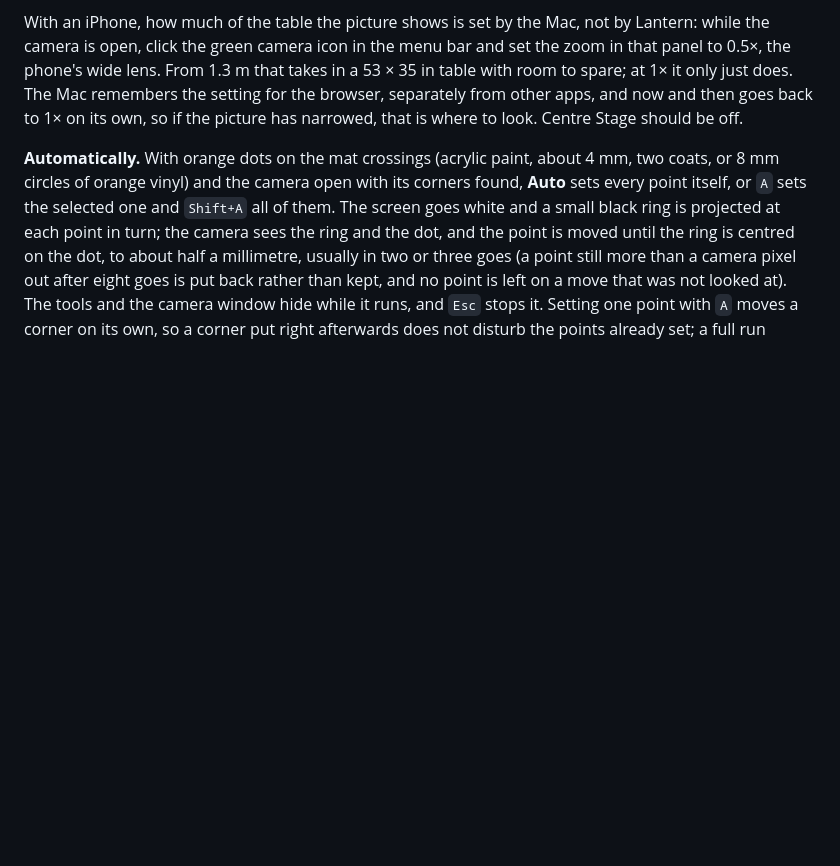
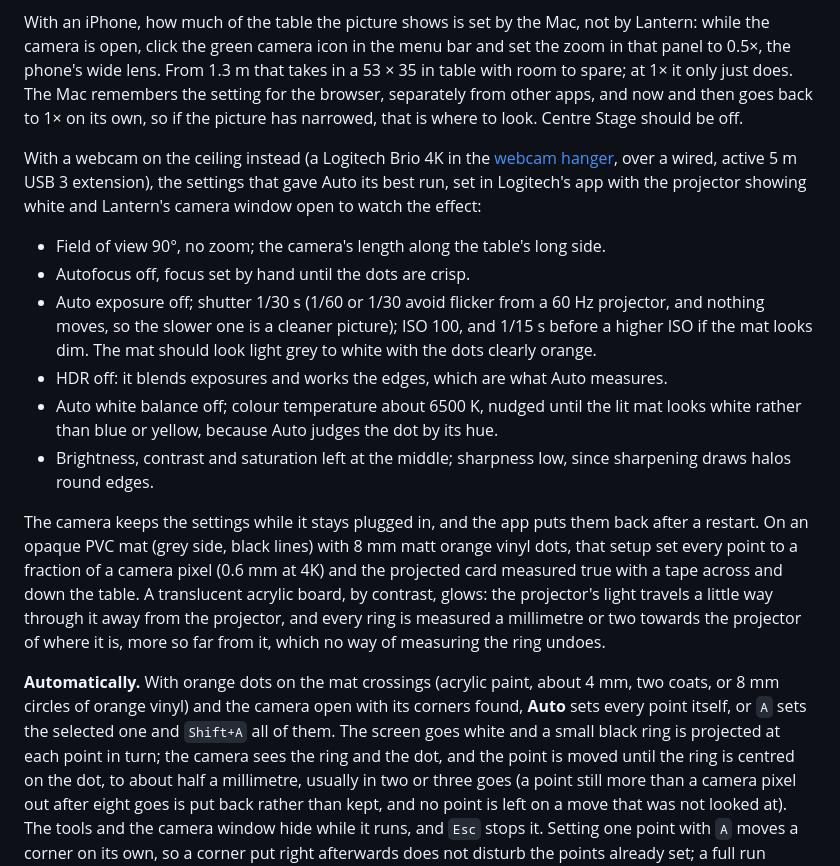
Before and after one commit to cut-on-fold/Fable-Projects, a Markdown page: lantern/README.md, the part around the change. Rendered like a GitHub page; blank space fills up the shorter version.

Commit message:
Lantern README: the webcam settings that worked
The camera section now lists the settings that gave Auto its best run
with a webcam on the ceiling (field of view, focus, shutter, ISO, HDR,
white balance, picture adjustments) and why each matters to the seeing,
with the result on an opaque mat and a note on why a translucent board
cannot match it. No change to the page.

Co-Authored-By: Claude Fable 5.1 <noreply@anthropic.com>
Claude-Session: https://claude.ai/code/session_01MzRLX472Qcd7jyRETc1Ya1

```diff
--- a/lantern/README.md
+++ b/lantern/README.md
@@ -80,6 +80,37 @@ From 1.3 m that takes in a 53 × 35 in table with room to spare; at 1× it
 only just does. The Mac remembers the setting for the browser, separately
 from other apps, and now and then goes back to 1× on its own, so if the
 picture has narrowed, that is where to look. Centre Stage should be off.
+
+With a webcam on the ceiling instead (a Logitech Brio 4K in the
+[webcam hanger](../mount/), over a wired, active 5 m USB 3 extension), the
+settings that gave Auto its best run, set in Logitech's app with the
+projector showing white and Lantern's camera window open to watch the
+effect:
+
+- Field of view 90°, no zoom; the camera's length along the table's long
+  side.
+- Autofocus off, focus set by hand until the dots are crisp.
+- Auto exposure off; shutter 1/30 s (1/60 or 1/30 avoid flicker from a
+  60 Hz projector, and nothing moves, so the slower one is a cleaner
+  picture); ISO 100, and 1/15 s before a higher ISO if the mat looks dim.
+  The mat should look light grey to white with the dots clearly orange.
+- HDR off: it blends exposures and works the edges, which are what Auto
+  measures.
+- Auto white balance off; colour temperature about 6500 K, nudged until
+  the lit mat looks white rather than blue or yellow, because Auto judges
+  the dot by its hue.
+- Brightness, contrast and saturation left at the middle; sharpness low,
+  since sharpening draws halos round edges.
+
+The camera keeps the settings while it stays plugged in, and the app puts
+them back after a restart. On an opaque PVC mat (grey side, black lines)
+with 8 mm matt orange vinyl dots, that setup set every point to a fraction
+of a camera pixel (0.6 mm at 4K) and the projected card measured true with
+a tape across and down the table. A translucent acrylic board, by
+contrast, glows: the projector's light travels a little way through it
+away from the projector, and every ring is measured a millimetre or two
+towards the projector of where it is, more so far from it, which no way of
+measuring the ring undoes.
 
 **Automatically.** With orange dots on the mat crossings (acrylic paint,
 about 4 mm, two coats, or 8 mm circles of orange vinyl) and the camera open
```
